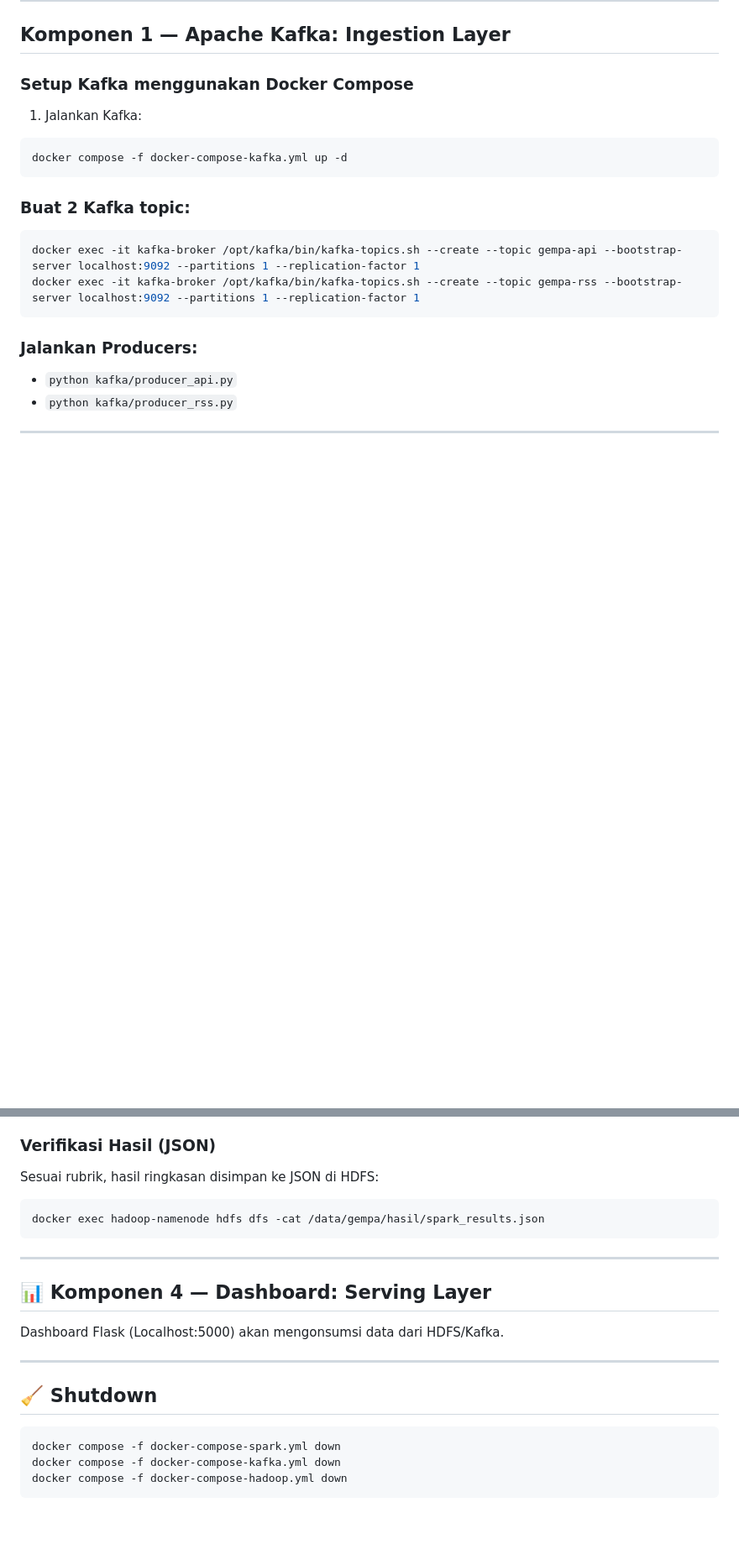
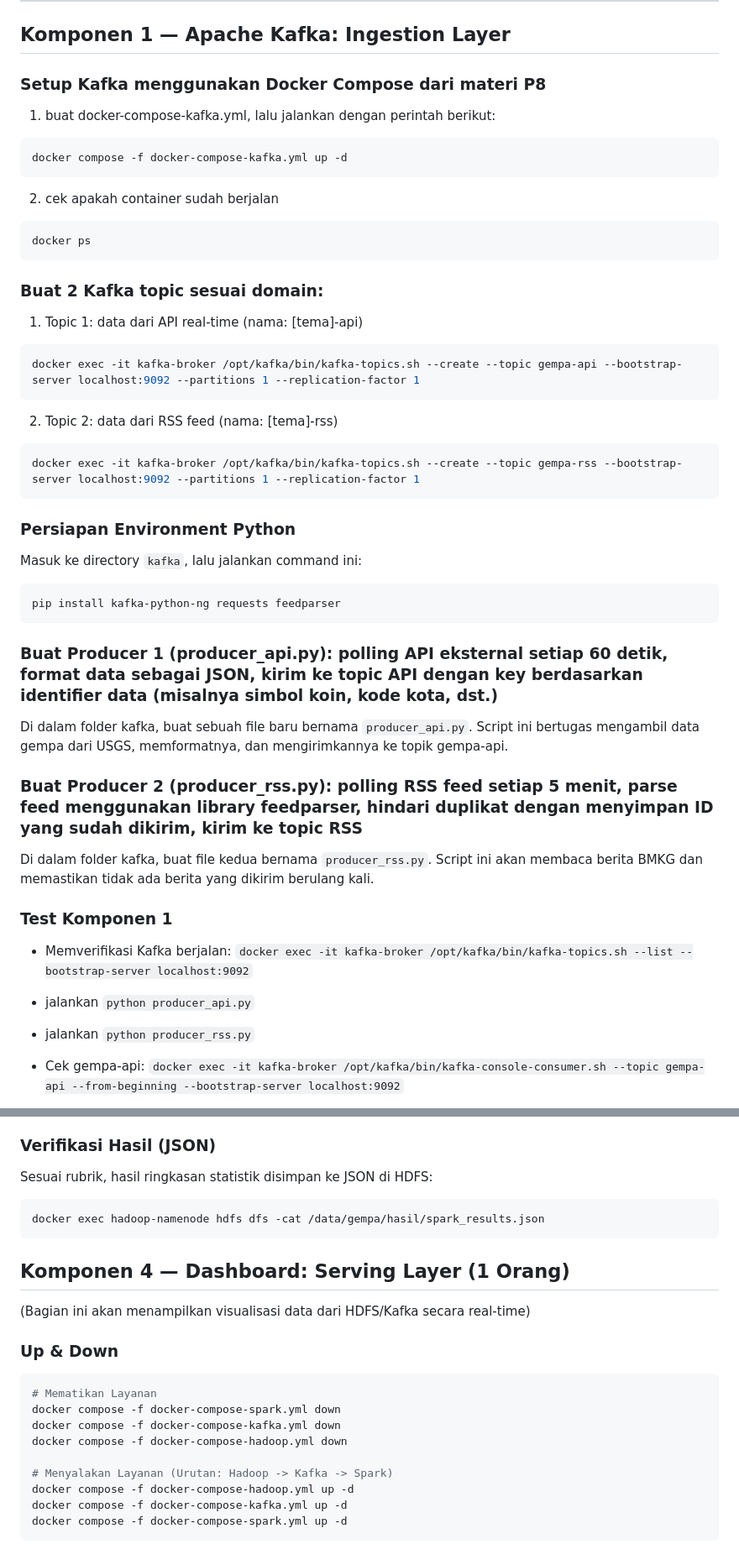
Before and after one commit to airenmeyy/kelompok-1-ets-bigdata, a Markdown page: guide.md, 2 parts joined by grey strips. Shown at 84% size. GitHub-like rendering; blank space fills up the shorter version.

````diff
--- a/guide.md
+++ b/guide.md
@@ -23,20 +23,44 @@ Agar seluruh sistem berjalan lancar di berbagai perangkat (termasuk saat dikirim
 
 ## Komponen 1 — Apache Kafka: Ingestion Layer
 
-### Setup Kafka menggunakan Docker Compose
-1. Jalankan Kafka:
+### Setup Kafka menggunakan Docker Compose dari materi P8
+1. buat docker-compose-kafka.yml, lalu jalankan dengan perintah berikut:
 ```sh
 docker compose -f docker-compose-kafka.yml up -d
 ```
+2. cek apakah container sudah berjalan
+```sh
+docker ps
+```
 
-### Buat 2 Kafka topic:
+### Buat 2 Kafka topic sesuai domain:
+1. Topic 1: data dari API real-time (nama: [tema]-api)
 ```sh
 docker exec -it kafka-broker /opt/kafka/bin/kafka-topics.sh --create --topic gempa-api --bootstrap-server localhost:9092 --partitions 1 --replication-factor 1
+```
+2. Topic 2: data dari RSS feed (nama: [tema]-rss)
+```sh
 docker exec -it kafka-broker /opt/kafka/bin/kafka-topics.sh --create --topic gempa-rss --bootstrap-server localhost:9092 --partitions 1 --replication-factor 1
 ```
 
-### Jalankan Producers:
-- `python kafka/producer_api.py`
-- `python kafka/producer_rss.py`
+### Persiapan Environment Python
+Masuk ke directory `kafka`, lalu jalankan command ini:
+```sh
+pip install kafka-python-ng requests feedparser
+```
 
----
+### Buat Producer 1 (producer_api.py): polling API eksternal setiap 60 detik, format data sebagai JSON, kirim ke topic API dengan key berdasarkan identifier data (misalnya simbol koin, kode kota, dst.)
+Di dalam folder kafka, buat sebuah file baru bernama `producer_api.py`. Script ini bertugas mengambil data gempa dari USGS, memformatnya, dan mengirimkannya ke topik gempa-api.
+
+### Buat Producer 2 (producer_rss.py): polling RSS feed setiap 5 menit, parse feed menggunakan library feedparser, hindari duplikat dengan menyimpan ID yang sudah dikirim, kirim ke topic RSS
+Di dalam folder kafka, buat file kedua bernama `producer_rss.py`. Script ini akan membaca berita BMKG dan memastikan tidak ada berita yang dikirim berulang kali.
+
+### Test Komponen 1
+- Memverifikasi Kafka berjalan: `docker exec -it kafka-broker /opt/kafka/bin/kafka-topics.sh --list --bootstrap-server localhost:9092`
+
+- jalankan `python producer_api.py`
+
+- jalankan `python producer_rss.py`
+
+- Cek gempa-api: `docker exec -it kafka-broker /opt/kafka/bin/kafka-console-consumer.sh --topic gempa-api --from-beginning --bootstrap-server localhost:9092`
+
@@ -87,20 +153,22 @@ Terminal akan menampilkan laporan otomatis untuk BPBD:
 
 ### Verifikasi Hasil (JSON)
-Sesuai rubrik, hasil ringkasan disimpan ke JSON di HDFS:
+Sesuai rubrik, hasil ringkasan statistik disimpan ke JSON di HDFS:
 ```sh
 docker exec hadoop-namenode hdfs dfs -cat /data/gempa/hasil/spark_results.json
 ```
 
----
+## Komponen 4 — Dashboard: Serving Layer (1 Orang)
+(Bagian ini akan menampilkan visualisasi data dari HDFS/Kafka secara real-time)
 
-## 📊 Komponen 4 — Dashboard: Serving Layer
-Dashboard Flask (Localhost:5000) akan mengonsumsi data dari HDFS/Kafka.
-
----
-
-## 🧹 Shutdown
+### Up & Down
 ```sh
+# Mematikan Layanan
 docker compose -f docker-compose-spark.yml down
 docker compose -f docker-compose-kafka.yml down
 docker compose -f docker-compose-hadoop.yml down
+
+# Menyalakan Layanan (Urutan: Hadoop -> Kafka -> Spark)
+docker compose -f docker-compose-hadoop.yml up -d
+docker compose -f docker-compose-kafka.yml up -d
+docker compose -f docker-compose-spark.yml up -d
 ```
````
Also changed, not shown: other parts of guide.md (+56 -14 lines).
